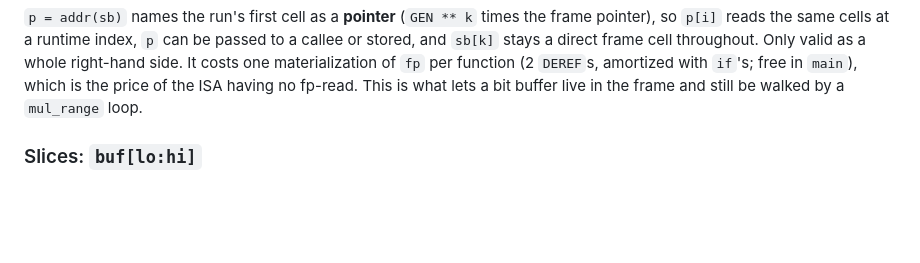
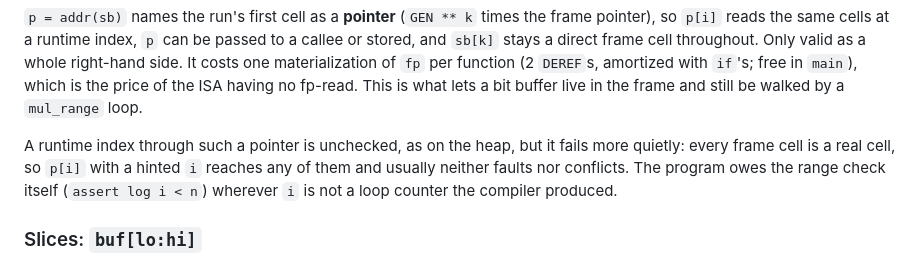
Before and after one commit to leanEthereum/leanVM-b, a Markdown page: crates/lean_compiler/zkDSL.md, the part around the change. GitHub-like rendering; blank space fills up the shorter version.

Commit message:
zkDSL: a runtime index through addr(sb) is unchecked and usually does not fault
The reference already says a runtime heap index is unchecked, but a frame
pointer is the quieter case: every frame cell is real, so a hinted index
reaches any of them without a wild deref or a write-once conflict. Say so where
`addr` is documented, and record the second interning review in the plan.

Co-Authored-By: Claude Opus 5 (1M context) <noreply@anthropic.com>

```diff
--- a/crates/lean_compiler/zkDSL.md
+++ b/crates/lean_compiler/zkDSL.md
@@ -246,6 +246,8 @@ A **list literal** `x = [a, b, …]` is an initialized `StackBuf`: it allocates
 Stack indexes and slice bounds are **compile-time integers**, and index arithmetic (`+ * // %`) is *integer* arithmetic (`x + 1` above is 2, `k // 2` floor-divides, `k % 2` is a remainder: index space, not the field, where XOR is what `+` means and `//`/`%` have no meaning at all: using one as a runtime field value is a compile error). Bounds are checked at compile time. A `StackBuf` name is a run of cells, not a scalar: using it as one is an error, and it cannot be captured into a `for` loop body (carry state through a `HeapBuf` instead).
 
 `p = addr(sb)` names the run's first cell as a **pointer** (`GEN ** k` times the frame pointer), so `p[i]` reads the same cells at a runtime index, `p` can be passed to a callee or stored, and `sb[k]` stays a direct frame cell throughout. Only valid as a whole right-hand side. It costs one materialization of `fp` per function (2 `DEREF`s, amortized with `if`'s; free in `main`), which is the price of the ISA having no fp-read. This is what lets a bit buffer live in the frame and still be walked by a `mul_range` loop.
+
+A runtime index through such a pointer is unchecked, as on the heap, but it fails more quietly: every frame cell is a real cell, so `p[i]` with a hinted `i` reaches any of them and usually neither faults nor conflicts. The program owes the range check itself (`assert log i < n`) wherever `i` is not a loop counter the compiler produced.
 
 ### Slices: `buf[lo:hi]`
 
```
